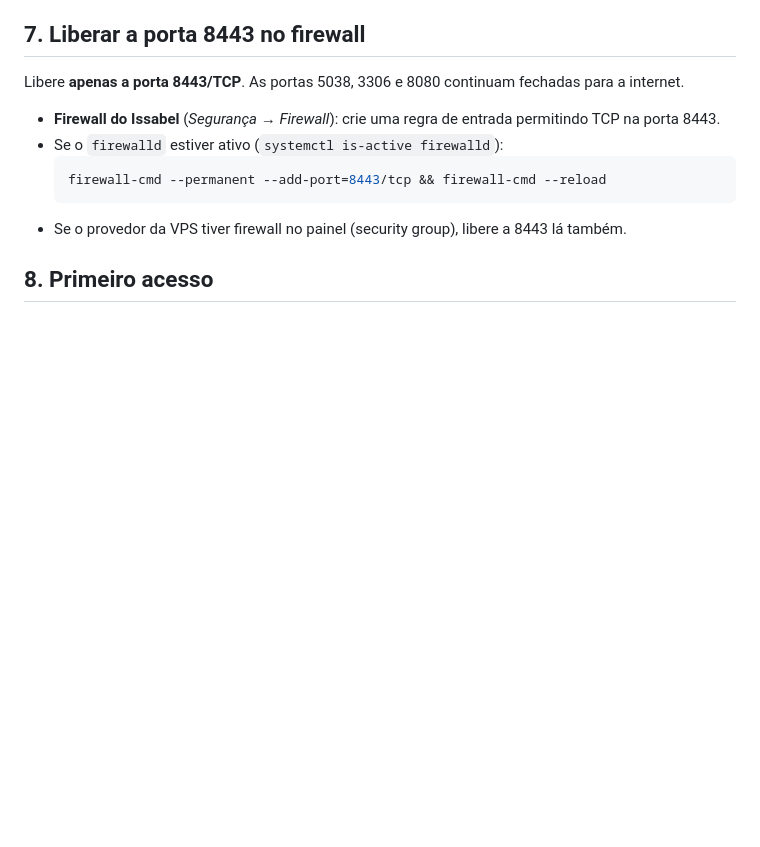
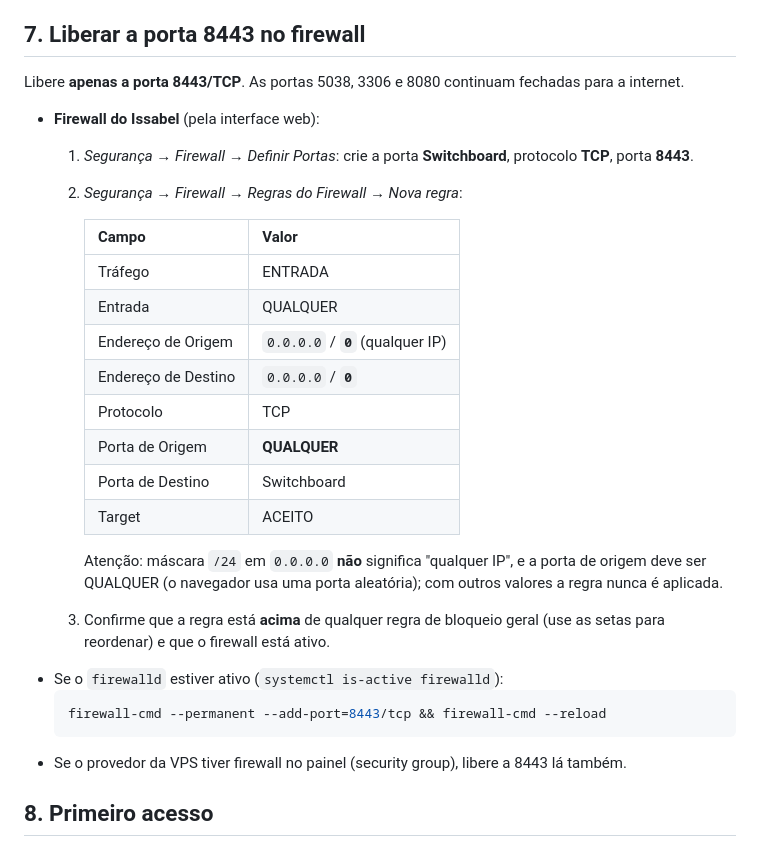
Before and after one commit to AriArc/switchboard_issabel, a Markdown page: README.md, the part around the change. Rendered like a GitHub page; blank space fills up the shorter version.

Commit message:
README: regra do firewall do Issabel campo a campo
Co-Authored-By: Claude Opus 5.5 <noreply@anthropic.com>
Claude-Session: https://claude.ai/code/session_01XfqZQiLFaugzxeZhNmudHJ

````diff
--- a/README.md
+++ b/README.md
@@ -189,7 +189,25 @@ navegador mostra um aviso. Há duas opções:
 
 Libere **apenas a porta 8443/TCP**. As portas 5038, 3306 e 8080 continuam fechadas para a internet.
 
-- **Firewall do Issabel** (*Segurança → Firewall*): crie uma regra de entrada permitindo TCP na porta 8443.
+- **Firewall do Issabel** (pela interface web):
+  1. *Segurança → Firewall → Definir Portas*: crie a porta **Switchboard**, protocolo **TCP**, porta **8443**.
+  2. *Segurança → Firewall → Regras do Firewall → Nova regra*:
+
+     | Campo | Valor |
+     |---|---|
+     | Tráfego | ENTRADA |
+     | Entrada | QUALQUER |
+     | Endereço de Origem | `0.0.0.0` / **`0`** (qualquer IP) |
+     | Endereço de Destino | `0.0.0.0` / **`0`** |
+     | Protocolo | TCP |
+     | Porta de Origem | **QUALQUER** |
+     | Porta de Destino | Switchboard |
+     | Target | ACEITO |
+
+     Atenção: máscara `/24` em `0.0.0.0` **não** significa "qualquer IP", e a porta de origem deve ser
+     QUALQUER (o navegador usa uma porta aleatória); com outros valores a regra nunca é aplicada.
+  3. Confirme que a regra está **acima** de qualquer regra de bloqueio geral (use as setas para reordenar)
+     e que o firewall está ativo.
 - Se o `firewalld` estiver ativo (`systemctl is-active firewalld`):
   ```bash
   firewall-cmd --permanent --add-port=8443/tcp && firewall-cmd --reload
````
